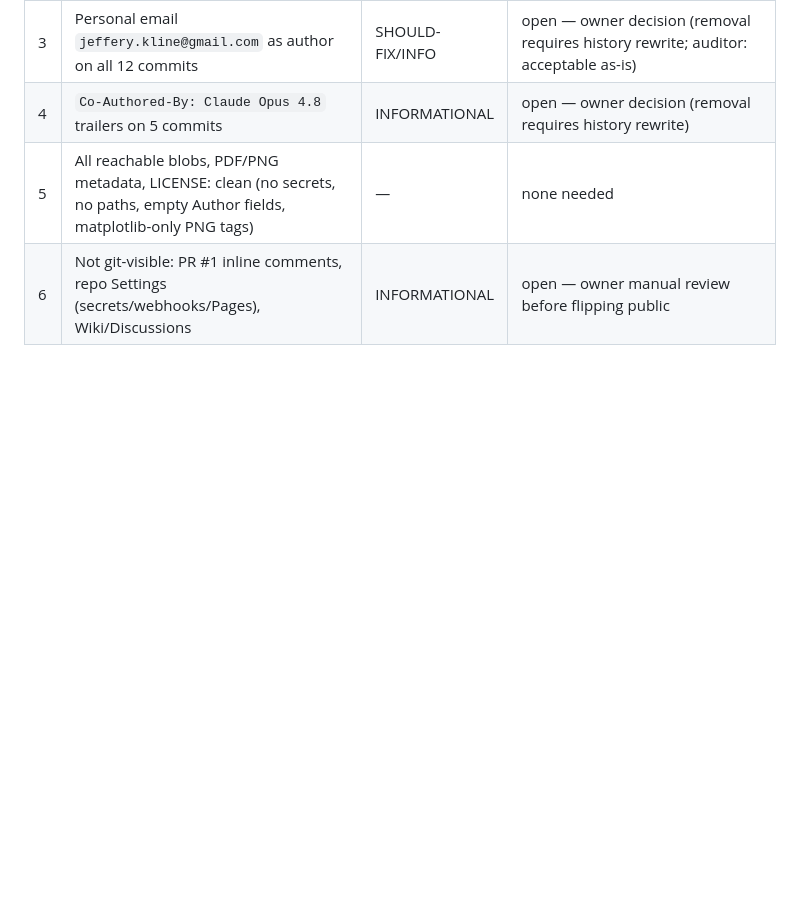
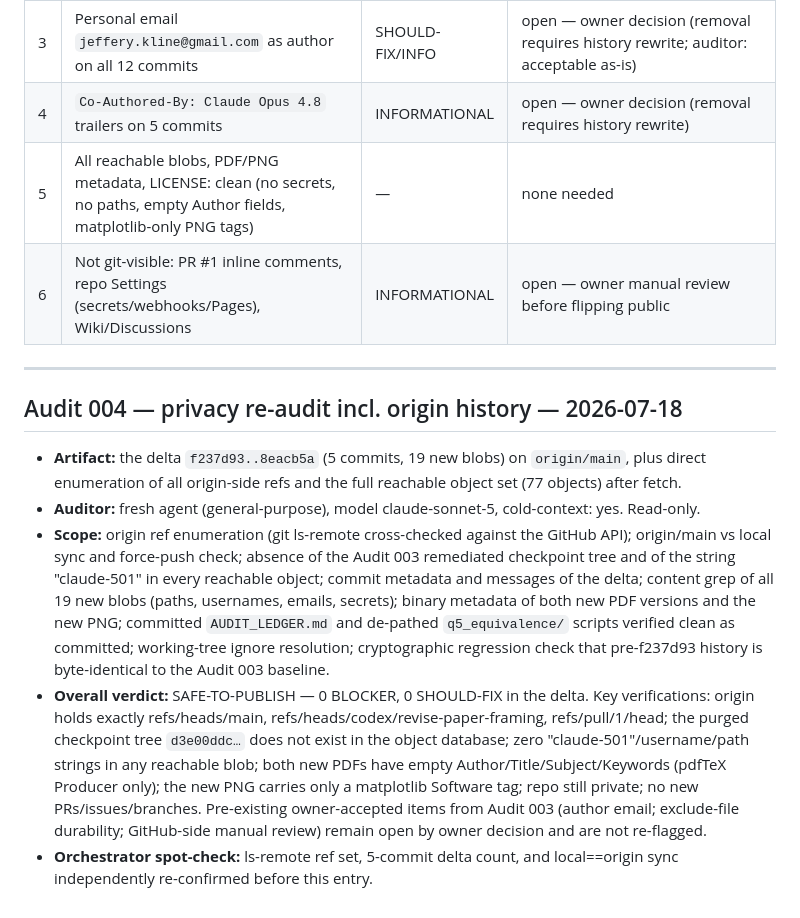
Before and after one commit to jeff-kline/p1mod4, a Markdown page: AUDIT_LEDGER.md, the part around the change. Rendered like a GitHub page; blank space fills up the shorter version.

Commit message:
Ledger: record Audit 004 (privacy re-audit incl. origin history) — safe-to-publish
Co-Authored-By: Claude Fable 5 <noreply@anthropic.com>

```diff
--- a/AUDIT_LEDGER.md
+++ b/AUDIT_LEDGER.md
@@ -248,3 +248,35 @@ scope deviation noted. Control byproduct `H_note_scrambled.txt` retained.
 | 4 | `Co-Authored-By: Claude Opus 4.8` trailers on 5 commits | INFORMATIONAL | open — owner decision (removal requires history rewrite) |
 | 5 | All reachable blobs, PDF/PNG metadata, LICENSE: clean (no secrets, no paths, empty Author fields, matplotlib-only PNG tags) | — | none needed |
 | 6 | Not git-visible: PR #1 inline comments, repo Settings (secrets/webhooks/Pages), Wiki/Discussions | INFORMATIONAL | open — owner manual review before flipping public |
+
+---
+
+## Audit 004 — privacy re-audit incl. origin history — 2026-07-18
+
+- **Artifact:** the delta `f237d93..8eacb5a` (5 commits, 19 new blobs) on
+  `origin/main`, plus direct enumeration of all origin-side refs and the
+  full reachable object set (77 objects) after fetch.
+- **Auditor:** fresh agent (general-purpose), model claude-sonnet-5,
+  cold-context: yes. Read-only.
+- **Scope:** origin ref enumeration (git ls-remote cross-checked against the
+  GitHub API); origin/main vs local sync and force-push check; absence of
+  the Audit 003 remediated checkpoint tree and of the string "claude-501"
+  in every reachable object; commit metadata and messages of the delta;
+  content grep of all 19 new blobs (paths, usernames, emails, secrets);
+  binary metadata of both new PDF versions and the new PNG; committed
+  `AUDIT_LEDGER.md` and de-pathed `q5_equivalence/` scripts verified clean
+  as committed; working-tree ignore resolution; cryptographic regression
+  check that pre-f237d93 history is byte-identical to the Audit 003
+  baseline.
+- **Overall verdict:** SAFE-TO-PUBLISH — 0 BLOCKER, 0 SHOULD-FIX in the
+  delta. Key verifications: origin holds exactly refs/heads/main,
+  refs/heads/codex/revise-paper-framing, refs/pull/1/head; the purged
+  checkpoint tree `d3e00ddc…` does not exist in the object database;
+  zero "claude-501"/username/path strings in any reachable blob; both new
+  PDFs have empty Author/Title/Subject/Keywords (pdfTeX Producer only);
+  the new PNG carries only a matplotlib Software tag; repo still private;
+  no new PRs/issues/branches. Pre-existing owner-accepted items from
+  Audit 003 (author email; exclude-file durability; GitHub-side manual
+  review) remain open by owner decision and are not re-flagged.
+- **Orchestrator spot-check:** ls-remote ref set, 5-commit delta count, and
+  local==origin sync independently re-confirmed before this entry.
```
